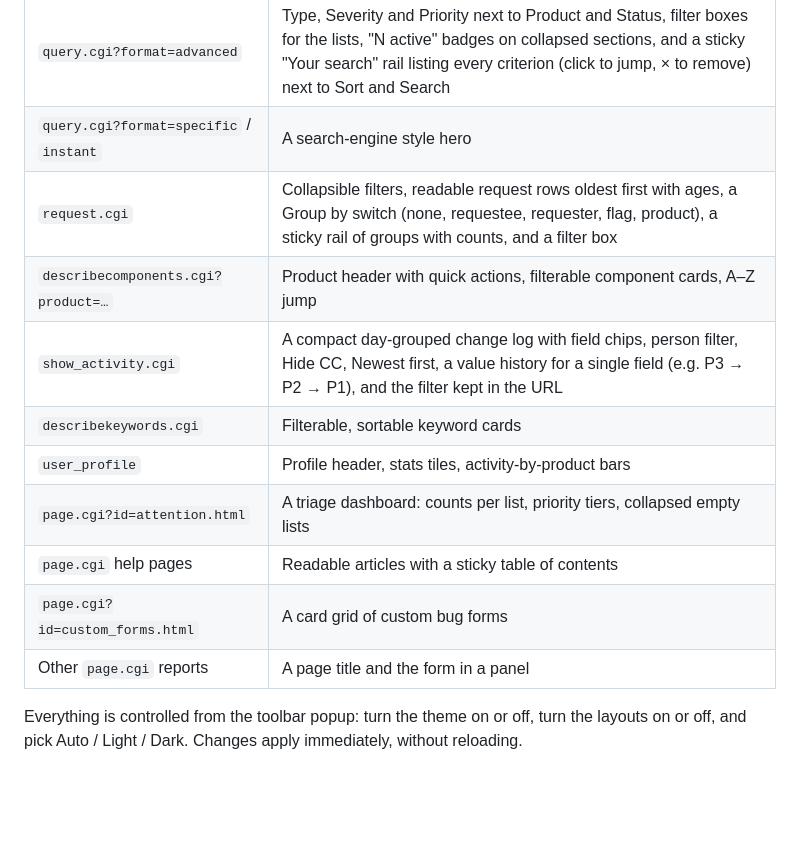
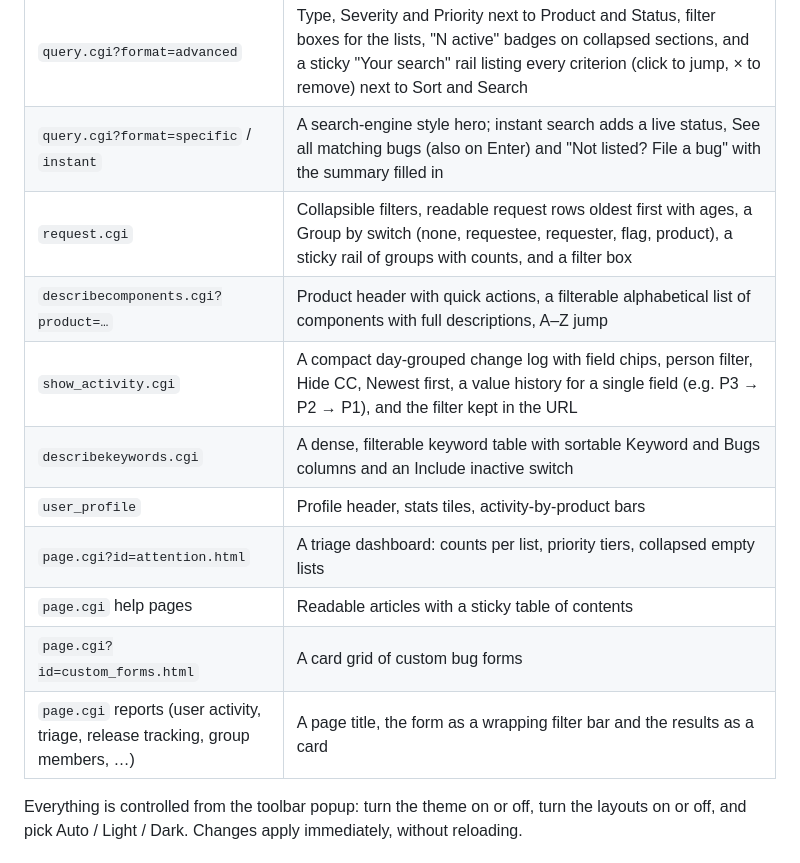
Before and after one commit to Not-Nik/pretty-bugz, a Markdown page: README.md, the part around the change. GitHub-like rendering; blank space fills up the shorter version.

```diff
--- a/README.md
+++ b/README.md
@@ -21,16 +21,16 @@ A Firefox extension that gives [bugzilla.mozilla.org](https://bugzilla.mozilla.o
 | `enter_bug.cgi` product chooser, `describecomponents.cgi` | Big search box, a grid of product cards you can click anywhere on |
 | `buglist.cgi` | Full-width list with an honest result count (and Show all when BMO capped it), search chips with Edit, a sticky toolbar with an instant filter kept in the URL, Compact/Comfortable rows, Export/Save menus, severity stripes, `j`/`k`/Enter/`Shift+O`/`/` shortcuts, and in Change Several Bugs mode a selection bar with shift-click ranges and `x` |
 | `query.cgi?format=advanced` | Type, Severity and Priority next to Product and Status, filter boxes for the lists, "N active" badges on collapsed sections, and a sticky "Your search" rail listing every criterion (click to jump, × to remove) next to Sort and Search |
-| `query.cgi?format=specific` / `instant` | A search-engine style hero |
+| `query.cgi?format=specific` / `instant` | A search-engine style hero; instant search adds a live status, See all matching bugs (also on Enter) and "Not listed? File a bug" with the summary filled in |
 | `request.cgi` | Collapsible filters, readable request rows oldest first with ages, a Group by switch (none, requestee, requester, flag, product), a sticky rail of groups with counts, and a filter box |
-| `describecomponents.cgi?product=…` | Product header with quick actions, filterable component cards, A–Z jump |
+| `describecomponents.cgi?product=…` | Product header with quick actions, a filterable alphabetical list of components with full descriptions, A–Z jump |
 | `show_activity.cgi` | A compact day-grouped change log with field chips, person filter, Hide CC, Newest first, a value history for a single field (e.g. P3 → P2 → P1), and the filter kept in the URL |
-| `describekeywords.cgi` | Filterable, sortable keyword cards |
+| `describekeywords.cgi` | A dense, filterable keyword table with sortable Keyword and Bugs columns and an Include inactive switch |
 | `user_profile` | Profile header, stats tiles, activity-by-product bars |
 | `page.cgi?id=attention.html` | A triage dashboard: counts per list, priority tiers, collapsed empty lists |
 | `page.cgi` help pages | Readable articles with a sticky table of contents |
 | `page.cgi?id=custom_forms.html` | A card grid of custom bug forms |
-| Other `page.cgi` reports | A page title and the form in a panel |
+| `page.cgi` reports (user activity, triage, release tracking, group members, …) | A page title, the form as a wrapping filter bar and the results as a card |
 
 Everything is controlled from the toolbar popup: turn the theme on or off, turn the layouts on or off, and pick Auto / Light / Dark. Changes apply immediately, without reloading.
 
```
Also changed, not shown: store/listing.md (+2 -1 lines), store/screenshots/6-components-dark.png, 7 other files.
